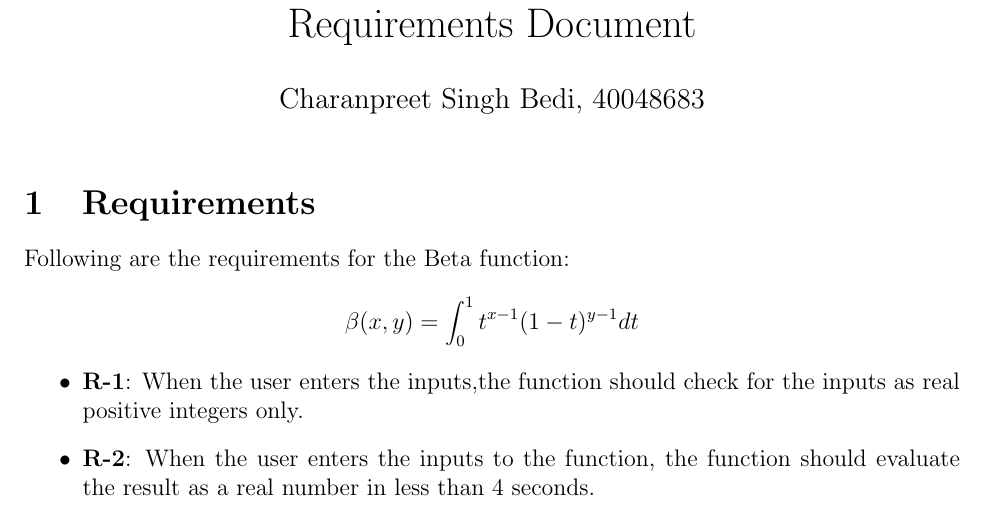
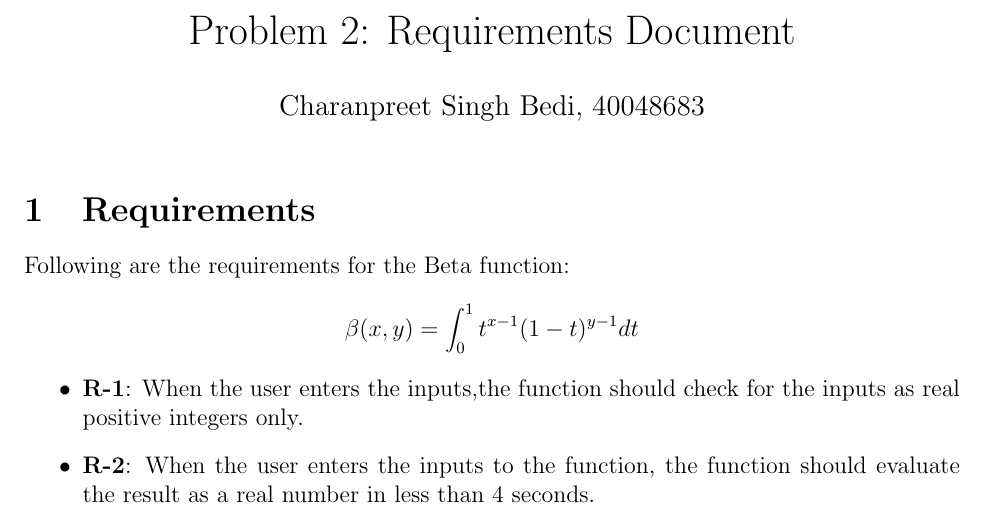
Before and after one commit to charan121317/soen-6011-project, a LaTeX document (Problem-2/Requirements_Document.tex): part of the page, cut so that both start at the same text. Compiled offline with pdfLaTeX.

Commit message:
Problem-2: changes made

```diff
--- a/Problem-2/Requirements_Document.tex
+++ b/Problem-2/Requirements_Document.tex
@@ -2,7 +2,7 @@
 \usepackage[utf8]{inputenc}
 \usepackage{fullpage}
 
-\title{Requirements Document}
+\title{Problem 2: Requirements Document}
 \author{Charanpreet Singh Bedi, 40048683 }
 \date{}
 
```
Also changed, not shown: Problem-2/Requirements_Document.pdf.
